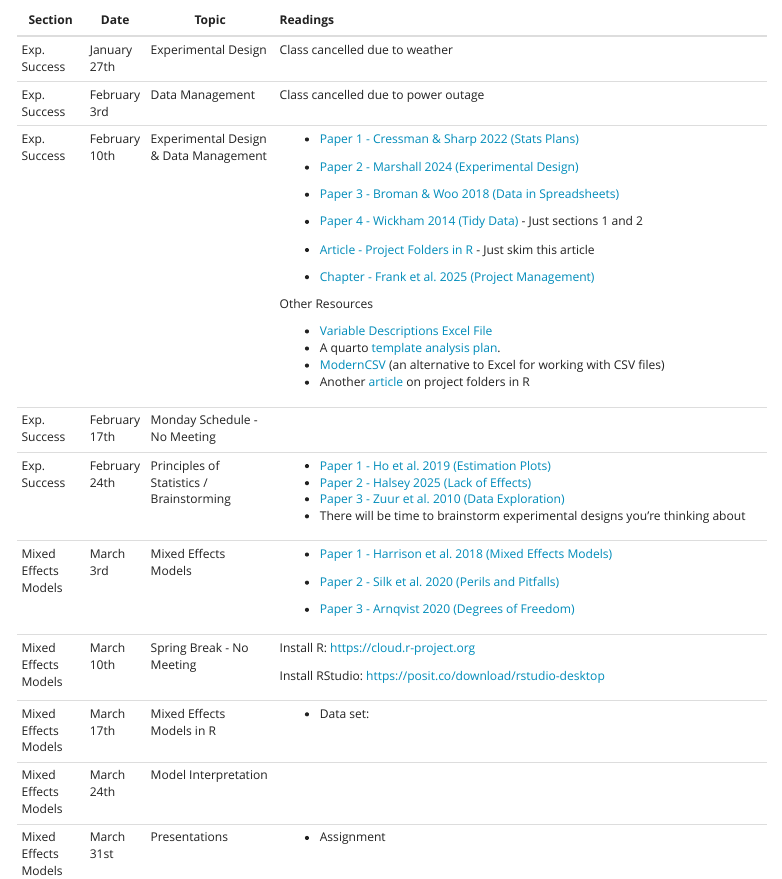
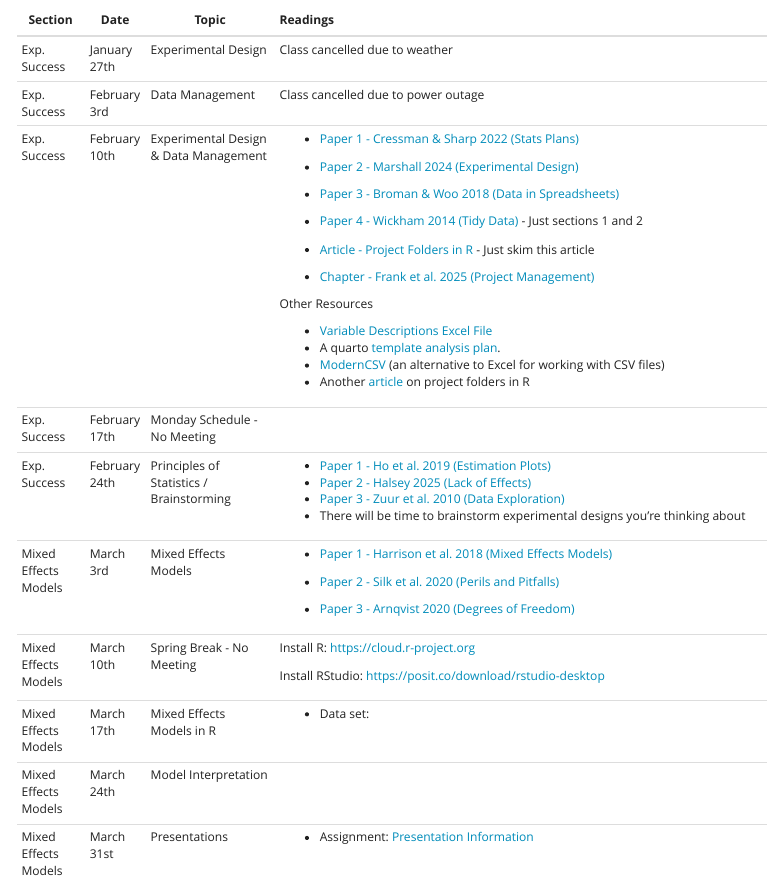
Before and after one commit to matt-sasaki/BIOL7210_Special_Problems, a Quarto document (schedule.qmd): the page in a window 1100 px wide, from 160 px down. Rendered offline with R 4.5, knitr and Pandoc in place of Quarto, with nearby package versions; menus at the side of the page are left out.

Commit message:
Adding presentation information

```diff
--- a/schedule.qmd
+++ b/schedule.qmd
@@ -51,5 +51,5 @@ This course will run **Tuesdays from 12:30-3pm in Olsen Hall Rm 234**. Because o
 +----------------------+---------------+------------------------------------------+----------------------------------------------------------------------------------------------------------------------------------------------------------------+
 | Mixed Effects Models | March 24th    | Model Interpretation                     |                                                                                                                                                                |
 +----------------------+---------------+------------------------------------------+----------------------------------------------------------------------------------------------------------------------------------------------------------------+
-| Mixed Effects Models | March 31st    | Presentations                            | -   Assignment                                                                                                                                                 |
+| Mixed Effects Models | March 31st    | Presentations                            | -   Assignment: [Presentation Information](materials/resources/Presentation_info.pdf)                                                                          |
 +----------------------+---------------+------------------------------------------+----------------------------------------------------------------------------------------------------------------------------------------------------------------+
```
Also changed, not shown: docs/search.json, materials/resources/Presentation_info.pdf (added), 2 other files.
